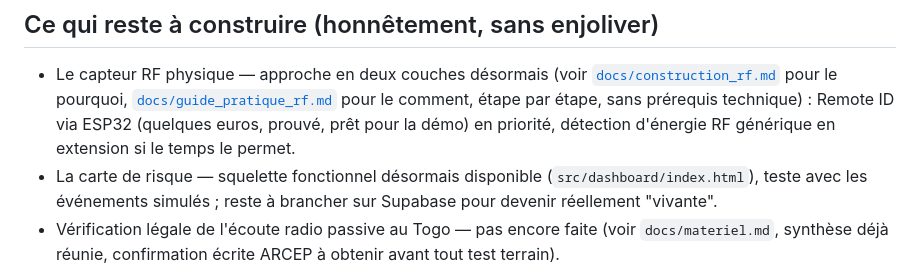
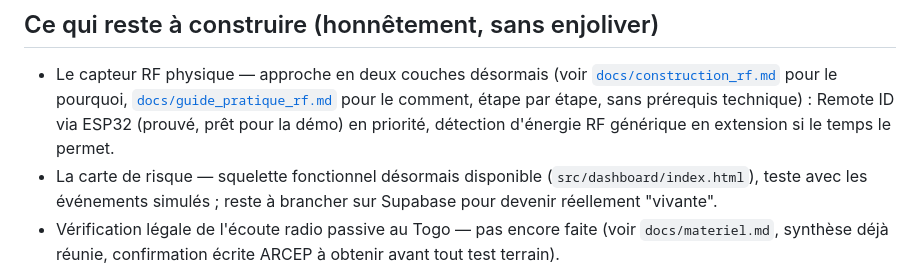
Before and after one commit to josephhounto-sudo/VIGIE, a Markdown page: docs/ARCHITECTURE.md, the part around the change. Rendered like a GitHub page.

```diff
--- a/docs/ARCHITECTURE.md
+++ b/docs/ARCHITECTURE.md
@@ -71,8 +71,8 @@ montre que l'équipe comprend la physique du signal.
   [`docs/construction_rf.md`](construction_rf.md) pour le pourquoi,
   [`docs/guide_pratique_rf.md`](guide_pratique_rf.md) pour le comment,
   étape par étape, sans prérequis technique) : Remote ID via ESP32
-  (quelques euros, prouvé, prêt pour la démo) en priorité, détection
-  d'énergie RF générique en extension si le temps le permet.
+  (prouvé, prêt pour la démo) en priorité, détection d'énergie RF
+  générique en extension si le temps le permet.
 - La carte de risque — squelette fonctionnel désormais disponible (`src/dashboard/index.html`), teste avec les événements simulés ; reste à brancher sur Supabase pour devenir réellement "vivante".
 - Vérification légale de l'écoute radio passive au Togo — pas encore faite (voir `docs/materiel.md`, synthèse déjà réunie, confirmation écrite ARCEP à obtenir avant tout test terrain).
 
```
Also changed, not shown: docs/construction_rf.md (+1 -1 lines), docs/guide_pratique_rf.md (+3 -3 lines).
